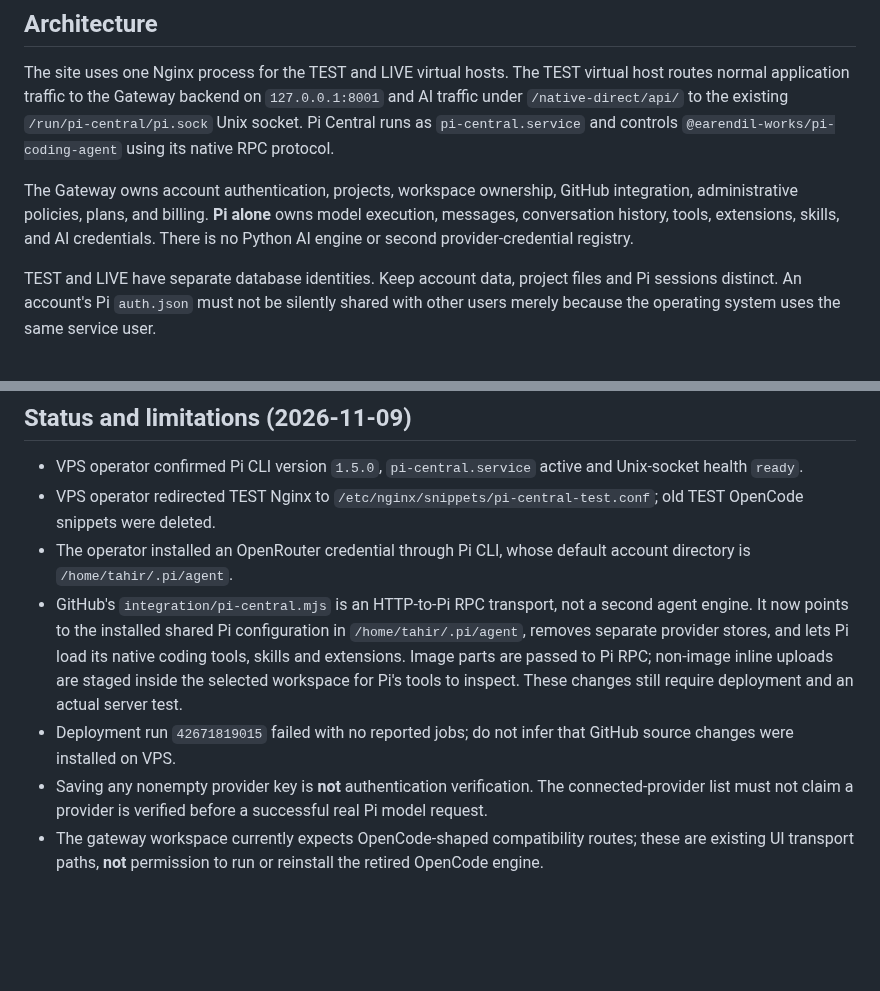
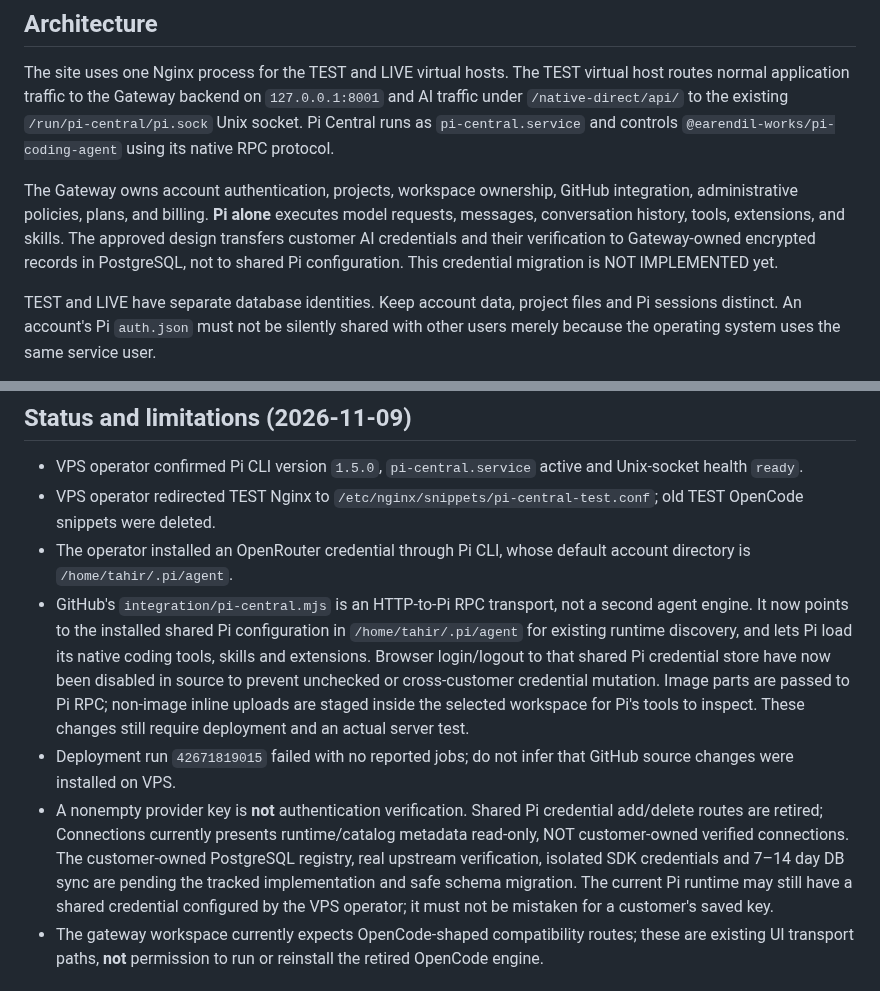
Before and after one commit to diirzoro/codex-opencode-gateway, a Markdown page: README.md, 2 parts joined by grey strips. Rendered like a GitHub page; blank space fills up the shorter version.

Commit message:
docs(pi): clarify retired shared credential routes and pending Gateway DB ownership

```diff
--- a/README.md
+++ b/README.md
@@ -13,9 +13,10 @@ its native RPC protocol.
 
 The Gateway owns account authentication, projects, workspace ownership,
 GitHub integration, administrative policies, plans, and billing. **Pi alone**
-owns model execution, messages, conversation history, tools, extensions,
-skills, and AI credentials. There is no Python AI engine or second
-provider-credential registry.
+executes model requests, messages, conversation history, tools, extensions,
+and skills. The approved design transfers customer AI credentials and their
+verification to Gateway-owned encrypted records in PostgreSQL, not to shared
+Pi configuration. This credential migration is NOT IMPLEMENTED yet.
 
 TEST and LIVE have separate database identities. Keep account data, project
 files and Pi sessions distinct. An account's Pi `auth.json` must not be
@@ -37,16 +38,23 @@ do not mean the OpenCode engine is installed or supported.
   default account directory is `/home/tahir/.pi/agent`.
 - GitHub's `integration/pi-central.mjs` is an HTTP-to-Pi RPC transport,
   not a second agent engine. It now points to the installed shared Pi
-  configuration in `/home/tahir/.pi/agent`, removes separate provider stores,
-  and lets Pi load its native coding tools, skills and extensions.
+  configuration in `/home/tahir/.pi/agent` for existing runtime discovery,
+  and lets Pi load its native coding tools, skills and extensions. Browser
+  login/logout to that shared Pi credential store have now been disabled
+  in source to prevent unchecked or cross-customer credential mutation.
   Image parts are passed to Pi RPC; non-image inline uploads are staged inside
   the selected workspace for Pi's tools to inspect. These changes still require
   deployment and an actual server test.
 - Deployment run `42671819015` failed with no reported jobs; do not infer
   that GitHub source changes were installed on VPS.
-- Saving any nonempty provider key is **not** authentication verification.
-  The connected-provider list must not claim a provider is verified before a
-  successful real Pi model request.
+- A nonempty provider key is **not** authentication verification. Shared Pi
+  credential add/delete routes are retired; Connections currently presents
+  runtime/catalog metadata read-only, NOT customer-owned verified connections.
+  The customer-owned PostgreSQL registry, real upstream verification, isolated
+  SDK credentials and 7–14 day DB sync are pending the tracked implementation
+  and safe schema migration. The current Pi runtime may still have a shared
+  credential configured by the VPS operator; it must not be mistaken for a
+  customer's saved key.
 - The gateway workspace currently expects OpenCode-shaped compatibility
   routes; these are existing UI transport paths, **not** permission to run
   or reinstall the retired OpenCode engine.
```
